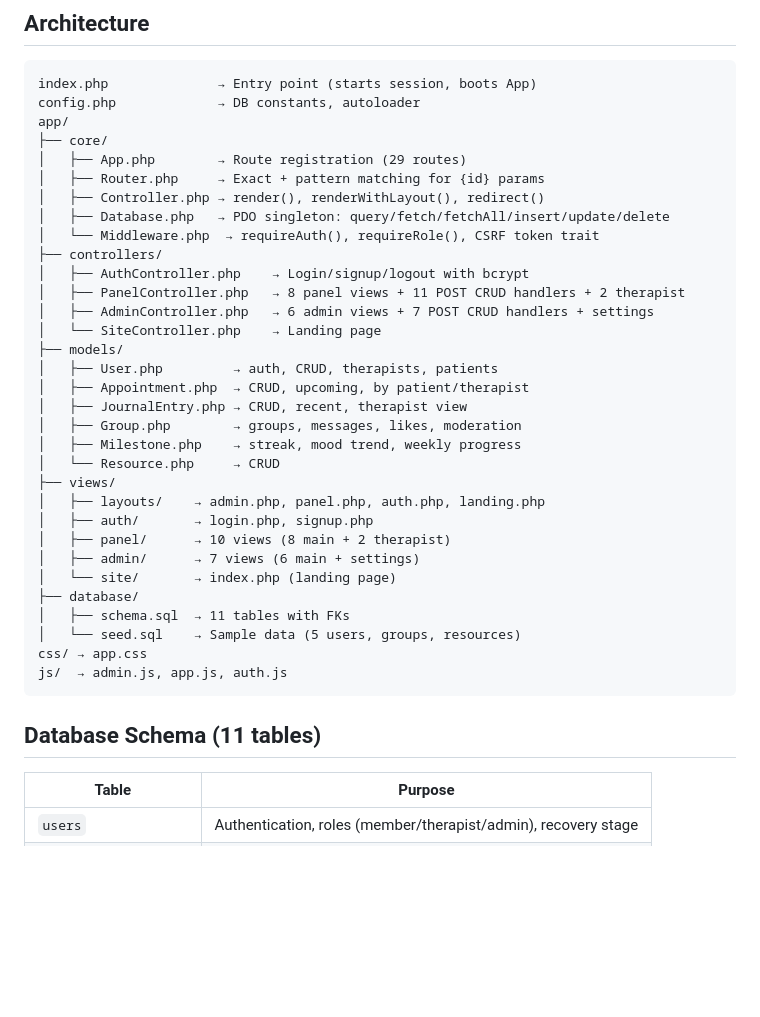
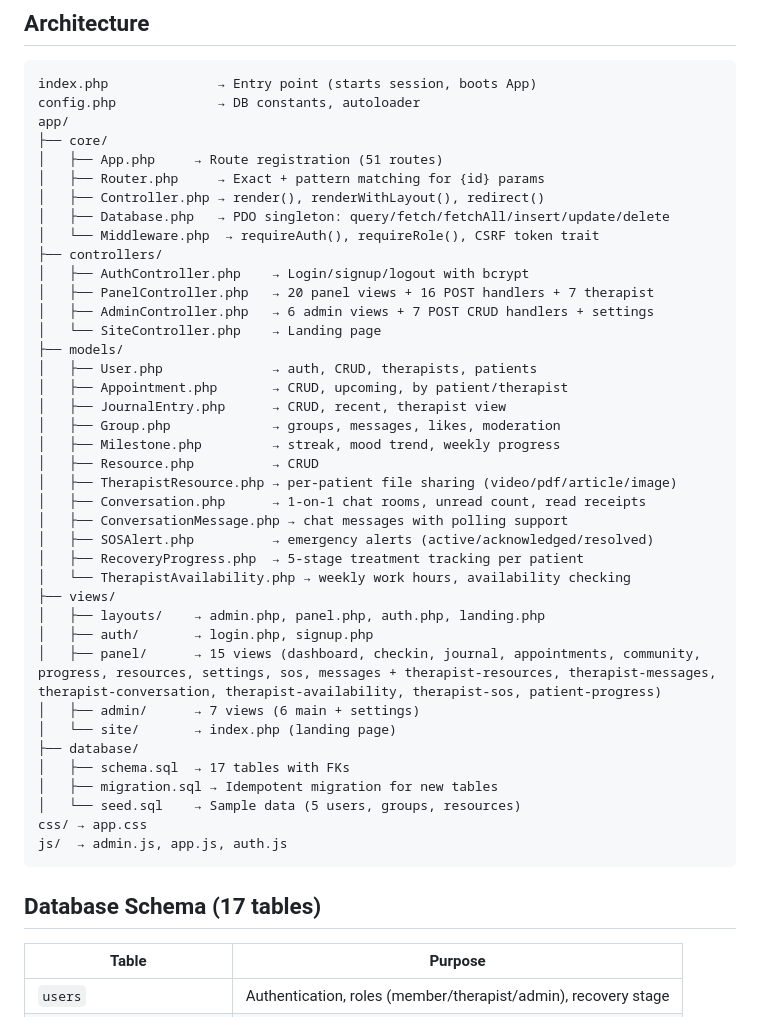
Before and after one commit to TheNeovimmer/rebirth, a Markdown page: README.md, the part around one of its changes. Rendered like a GitHub page; blank space fills up the shorter version.

````diff
--- a/README.md
+++ b/README.md
@@ -18,37 +18,44 @@ index.php              → Entry point (starts session, boots App)
 config.php             → DB constants, autoloader
 app/
 ├── core/
-│   ├── App.php        → Route registration (29 routes)
+│   ├── App.php     → Route registration (51 routes)
 │   ├── Router.php     → Exact + pattern matching for {id} params
 │   ├── Controller.php → render(), renderWithLayout(), redirect()
 │   ├── Database.php   → PDO singleton: query/fetch/fetchAll/insert/update/delete
 │   └── Middleware.php  → requireAuth(), requireRole(), CSRF token trait
 ├── controllers/
 │   ├── AuthController.php    → Login/signup/logout with bcrypt
-│   ├── PanelController.php   → 8 panel views + 11 POST CRUD handlers + 2 therapist
+│   ├── PanelController.php   → 20 panel views + 16 POST handlers + 7 therapist
 │   ├── AdminController.php   → 6 admin views + 7 POST CRUD handlers + settings
 │   └── SiteController.php    → Landing page
 ├── models/
-│   ├── User.php         → auth, CRUD, therapists, patients
-│   ├── Appointment.php  → CRUD, upcoming, by patient/therapist
-│   ├── JournalEntry.php → CRUD, recent, therapist view
-│   ├── Group.php        → groups, messages, likes, moderation
-│   ├── Milestone.php    → streak, mood trend, weekly progress
-│   └── Resource.php     → CRUD
+│   ├── User.php              → auth, CRUD, therapists, patients
+│   ├── Appointment.php       → CRUD, upcoming, by patient/therapist
+│   ├── JournalEntry.php      → CRUD, recent, therapist view
+│   ├── Group.php             → groups, messages, likes, moderation
+│   ├── Milestone.php         → streak, mood trend, weekly progress
+│   ├── Resource.php          → CRUD
+│   ├── TherapistResource.php → per-patient file sharing (video/pdf/article/image)
+│   ├── Conversation.php      → 1-on-1 chat rooms, unread count, read receipts
+│   ├── ConversationMessage.php → chat messages with polling support
+│   ├── SOSAlert.php          → emergency alerts (active/acknowledged/resolved)
+│   ├── RecoveryProgress.php  → 5-stage treatment tracking per patient
+│   └── TherapistAvailability.php → weekly work hours, availability checking
 ├── views/
 │   ├── layouts/    → admin.php, panel.php, auth.php, landing.php
 │   ├── auth/       → login.php, signup.php
-│   ├── panel/      → 10 views (8 main + 2 therapist)
+│   ├── panel/      → 15 views (dashboard, checkin, journal, appointments, community, progress, resources, settings, sos, messages + therapist-resources, therapist-messages, therapist-conversation, therapist-availability, therapist-sos, patient-progress)
 │   ├── admin/      → 7 views (6 main + settings)
 │   └── site/       → index.php (landing page)
 ├── database/
-│   ├── schema.sql  → 11 tables with FKs
+│   ├── schema.sql  → 17 tables with FKs
+│   ├── migration.sql → Idempotent migration for new tables
 │   └── seed.sql    → Sample data (5 users, groups, resources)
 css/ → app.css
 js/  → admin.js, app.js, auth.js
 ```
 
-## Database Schema (11 tables)
+## Database Schema (17 tables)
 
 | Table | Purpose |
 |---|---|
````
Also changed, not shown: other parts of README.md (+77 -10 lines).
